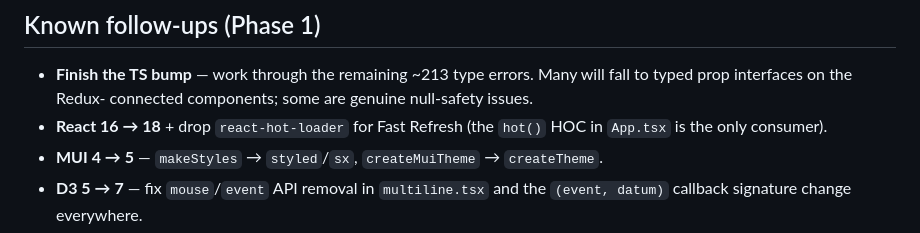
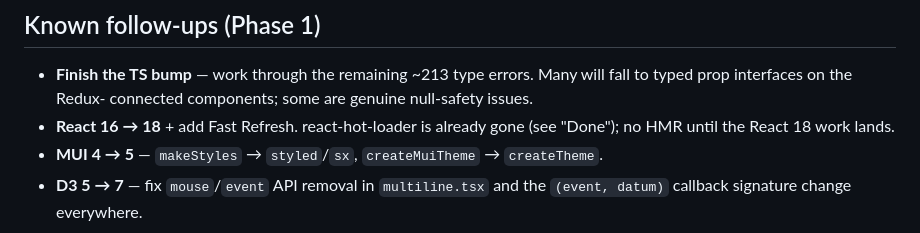
Before and after one commit to michaelsweeney/timestep, a Markdown page: MODERNIZATION_PROGRESS.md, the part around one of its changes. GitHub-like rendering.

```diff
--- a/MODERNIZATION_PROGRESS.md
+++ b/MODERNIZATION_PROGRESS.md
@@ -148,8 +206,8 @@ manually verify**:
 - **Finish the TS bump** — work through the remaining ~213 type
   errors. Many will fall to typed prop interfaces on the Redux-
   connected components; some are genuine null-safety issues.
-- **React 16 → 18** + drop `react-hot-loader` for Fast Refresh
-  (the `hot()` HOC in `App.tsx` is the only consumer).
+- **React 16 → 18** + add Fast Refresh. react-hot-loader is already
+  gone (see "Done"); no HMR until the React 18 work lands.
 - **MUI 4 → 5** — `makeStyles` → `styled`/`sx`, `createMuiTheme` →
   `createTheme`.
 - **D3 5 → 7** — fix `mouse`/`event` API removal in `multiline.tsx`
```
Also changed, not shown: other parts of MODERNIZATION_PROGRESS.md (+79 -21 lines).
